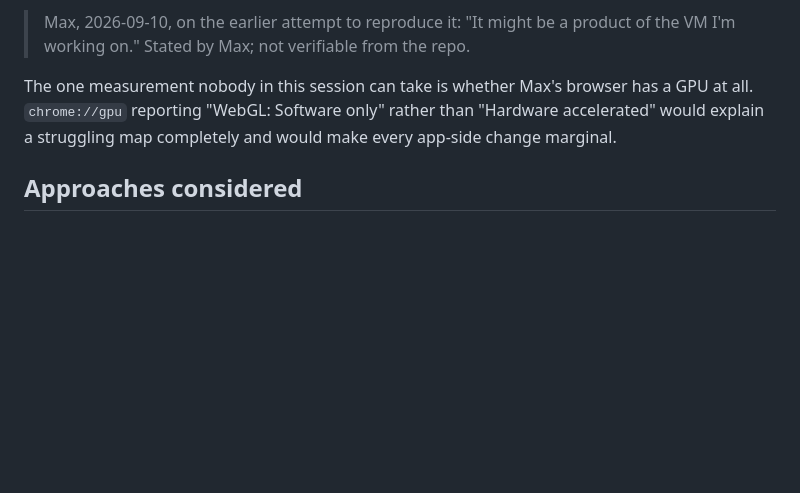
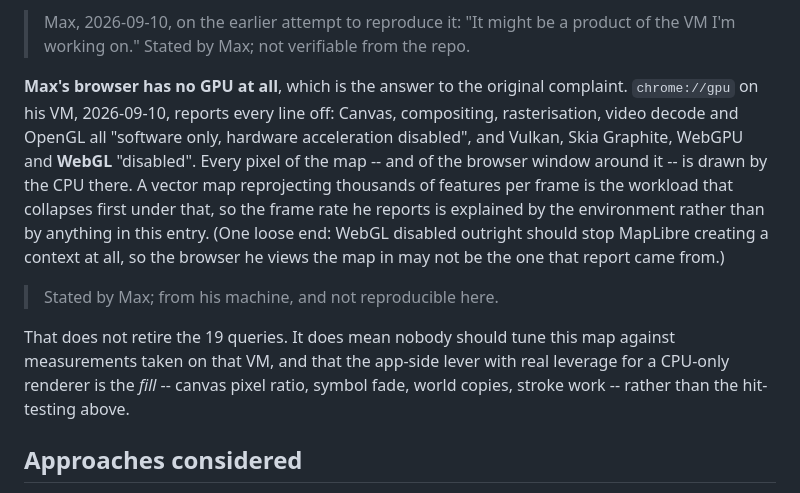
Before and after one commit to maxachis/prt-refresh-assessment, a Markdown page: docs/worklog/the-map-hit-tests-itself-nineteen-times-per-mouse-move.md, the part around the change. Drawn GitHub-style; blank space fills up the shorter version.

Commit message:
docs(worklog): record the GPU answer in the entry, not only the index
The index row said the frame-rate complaint was a GPU-less VM while the
entry still said nobody had taken that measurement.

Co-Authored-By: Claude Opus 5 <noreply@anthropic.com>
Claude-Session: https://claude.ai/code/session_01UhNxtn3mu2WAqpYaLaNVB9

```diff
--- a/docs/worklog/the-map-hit-tests-itself-nineteen-times-per-mouse-move.md
+++ b/docs/worklog/the-map-hit-tests-itself-nineteen-times-per-mouse-move.md
@@ -66,10 +66,24 @@ hit-testing is what makes Max's map struggle.
 > product of the VM I'm working on."
 > Stated by Max; not verifiable from the repo.
 
-The one measurement nobody in this session can take is whether Max's browser
-has a GPU at all. `chrome://gpu` reporting "WebGL: Software only" rather than
-"Hardware accelerated" would explain a struggling map completely and would make
-every app-side change marginal.
+**Max's browser has no GPU at all**, which is the answer to the original
+complaint. `chrome://gpu` on his VM, 2026-09-10, reports every line off:
+Canvas, compositing, rasterisation, video decode and OpenGL all "software only,
+hardware acceleration disabled", and Vulkan, Skia Graphite, WebGPU and **WebGL**
+"disabled". Every pixel of the map -- and of the browser window around it -- is
+drawn by the CPU there. A vector map reprojecting thousands of features per
+frame is the workload that collapses first under that, so the frame rate he
+reports is explained by the environment rather than by anything in this entry.
+(One loose end: WebGL disabled outright should stop MapLibre creating a context
+at all, so the browser he views the map in may not be the one that report came
+from.)
+
+> Stated by Max; from his machine, and not reproducible here.
+
+That does not retire the 19 queries. It does mean nobody should tune this map
+against measurements taken on that VM, and that the app-side lever with real
+leverage for a CPU-only renderer is the *fill* -- canvas pixel ratio, symbol
+fade, world copies, stroke work -- rather than the hit-testing above.
 
 ## Approaches considered
 
```
